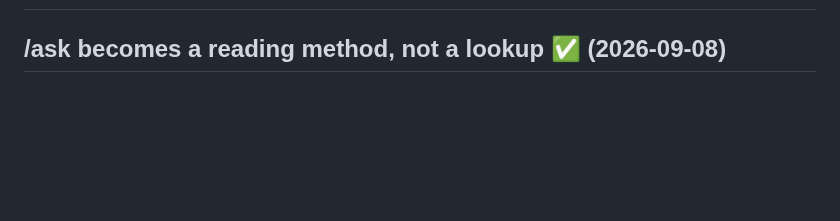
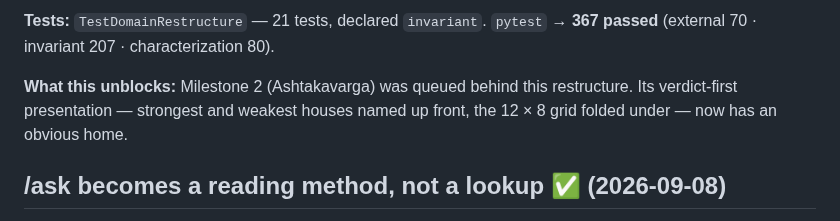
Before and after one commit to kartikAgarwal73/Sidera, a Markdown page: PROGRESS.md, the part around one of its changes. GitHub-like rendering; blank space fills up the shorter version.

```diff
--- a/PROGRESS.md
+++ b/PROGRESS.md
@@ -2,3 +81,9 @@
+**Tests:** `TestDomainRestructure` — 21 tests, declared `invariant`.
+`pytest` → **367 passed** (external 70 · invariant 207 · characterization 80).
+
+**What this unblocks:** Milestone 2 (Ashtakavarga) was queued behind this
+restructure. Its verdict-first presentation — strongest and weakest houses named
+up front, the 12 × 8 grid folded under — now has an obvious home.
 
 ## /ask becomes a reading method, not a lookup ✅ (2026-09-08)
 
```
Also changed, not shown: other parts of PROGRESS.md (+79 -0 lines), README.md (+16 -0 lines), ui-design/FRAMEWORK-AUDIT.md (+4 -4 lines), ui-design/RESTRUCTURE.md (added, +151 -0 lines), docs/dashboard-readme.png, docs/domain-readme.png (added), 7 other files.
